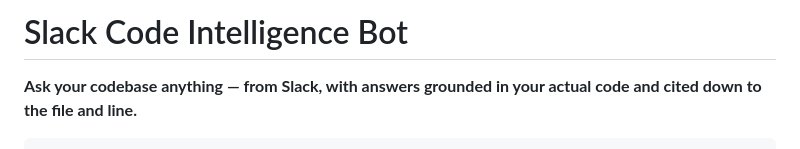
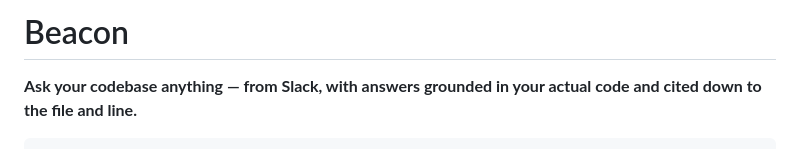
Before and after one commit to KnightMode/beacon, a Markdown page: README.md, the part around the change. Drawn GitHub-style.

Commit message:
Rename slack-code-intelligence references to beacon (README.md)

```diff
--- a/README.md
+++ b/README.md
@@ -1,4 +1,4 @@
-# Slack Code Intelligence Bot
+# Beacon
 
 **Ask your codebase anything — from Slack, with answers grounded in your actual
 code and cited down to the file and line.**
```
